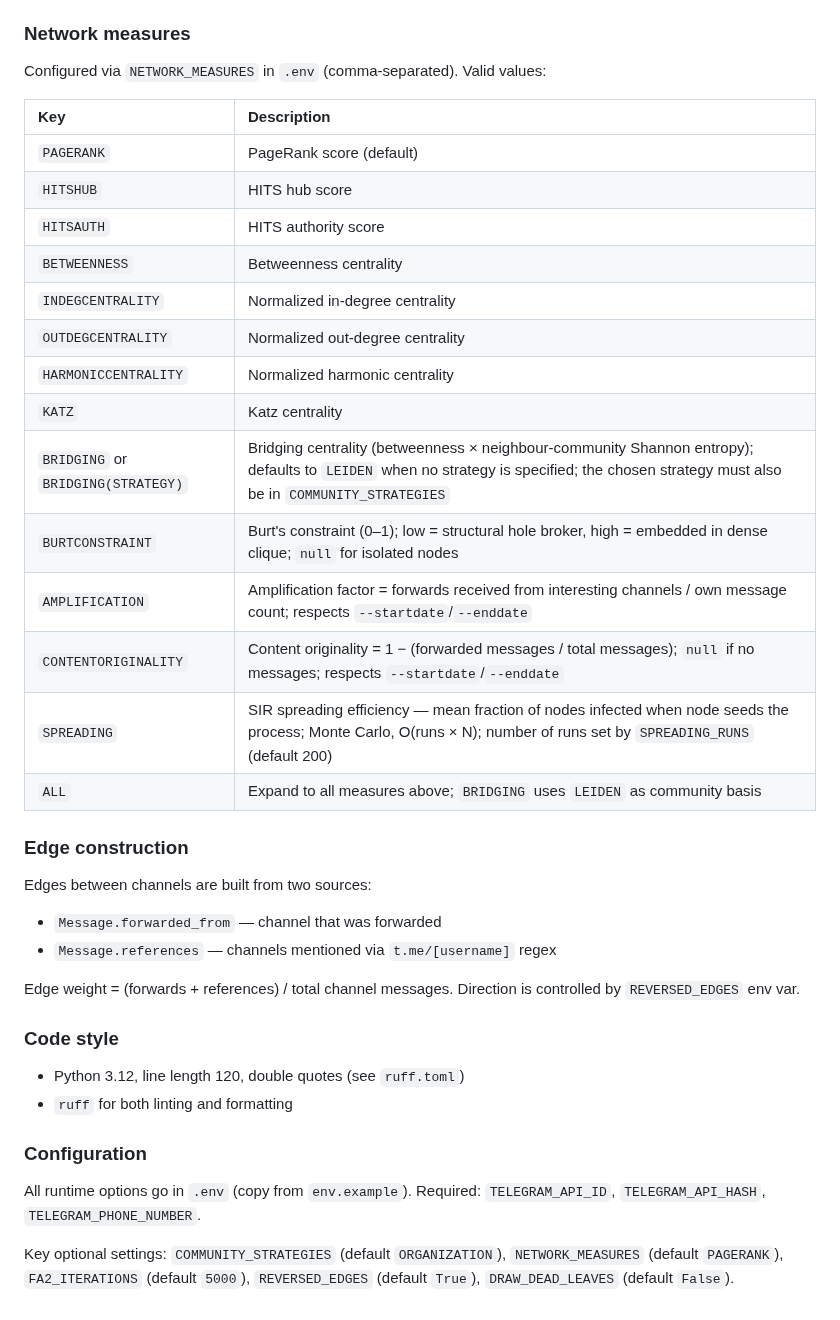
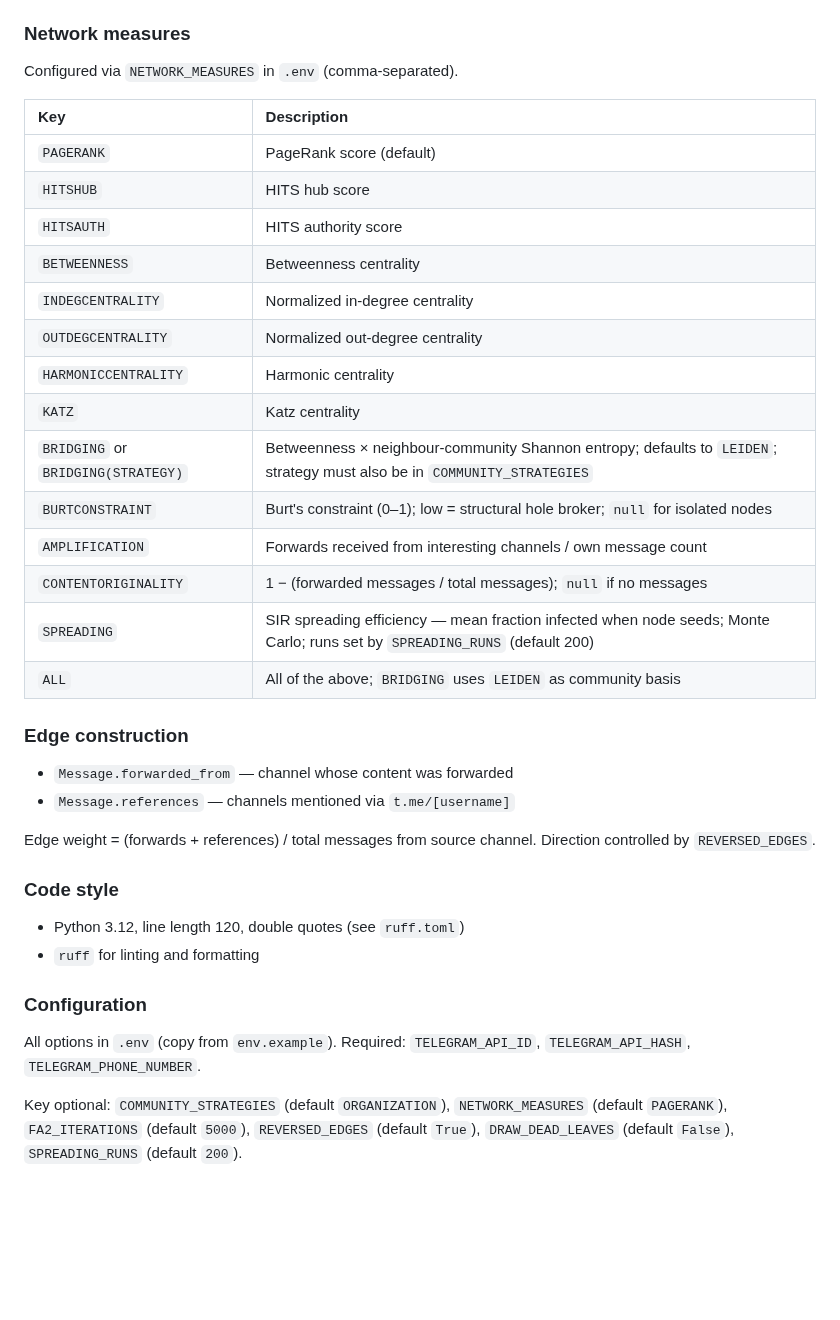
Before and after one commit to giovabal/TNExp, a Markdown page: CLAUDE.md, the part around one of its changes. Rendered like a GitHub page; blank space fills up the shorter version.

```diff
--- a/CLAUDE.md
+++ b/CLAUDE.md
@@ -66,7 +51,7 @@ cd graph && python -m http.server 8001
 
 ### Network measures
 
-Configured via `NETWORK_MEASURES` in `.env` (comma-separated). Valid values:
+Configured via `NETWORK_MEASURES` in `.env` (comma-separated).
 
 | Key | Description |
 | :-- | :---------- |
@@ -76,30 +61,29 @@ Configured via `NETWORK_MEASURES` in `.env` (comma-separated). Valid values:
 | `BETWEENNESS` | Betweenness centrality |
 | `INDEGCENTRALITY` | Normalized in-degree centrality |
 | `OUTDEGCENTRALITY` | Normalized out-degree centrality |
-| `HARMONICCENTRALITY` | Normalized harmonic centrality |
+| `HARMONICCENTRALITY` | Harmonic centrality |
 | `KATZ` | Katz centrality |
-| `BRIDGING` or `BRIDGING(STRATEGY)` | Bridging centrality (betweenness × neighbour-community Shannon entropy); defaults to `LEIDEN` when no strategy is specified; the chosen strategy must also be in `COMMUNITY_STRATEGIES` |
-| `BURTCONSTRAINT` | Burt's constraint (0–1); low = structural hole broker, high = embedded in dense clique; `null` for isolated nodes |
-| `AMPLIFICATION` | Amplification factor = forwards received from interesting channels / own message count; respects `--startdate`/`--enddate` |
-| `CONTENTORIGINALITY` | Content originality = 1 − (forwarded messages / total messages); `null` if no messages; respects `--startdate`/`--enddate` |
-| `SPREADING` | SIR spreading efficiency — mean fraction of nodes infected when node seeds the process; Monte Carlo, O(runs × N); number of runs set by `SPREADING_RUNS` (default 200) |
-| `ALL` | Expand to all measures above; `BRIDGING` uses `LEIDEN` as community basis |
+| `BRIDGING` or `BRIDGING(STRATEGY)` | Betweenness × neighbour-community Shannon entropy; defaults to `LEIDEN`; strategy must also be in `COMMUNITY_STRATEGIES` |
+| `BURTCONSTRAINT` | Burt's constraint (0–1); low = structural hole broker; `null` for isolated nodes |
+| `AMPLIFICATION` | Forwards received from interesting channels / own message count |
+| `CONTENTORIGINALITY` | 1 − (forwarded messages / total messages); `null` if no messages |
+| `SPREADING` | SIR spreading efficiency — mean fraction infected when node seeds; Monte Carlo; runs set by `SPREADING_RUNS` (default 200) |
+| `ALL` | All of the above; `BRIDGING` uses `LEIDEN` as community basis |
 
 ### Edge construction
 
-Edges between channels are built from two sources:
-- `Message.forwarded_from` — channel that was forwarded
-- `Message.references` — channels mentioned via `t.me/[username]` regex
+- `Message.forwarded_from` — channel whose content was forwarded
+- `Message.references` — channels mentioned via `t.me/[username]`
 
-Edge weight = (forwards + references) / total channel messages. Direction is controlled by `REVERSED_EDGES` env var.
+Edge weight = (forwards + references) / total messages from source channel. Direction controlled by `REVERSED_EDGES`.
 
 ### Code style
 
 - Python 3.12, line length 120, double quotes (see `ruff.toml`)
-- `ruff` for both linting and formatting
+- `ruff` for linting and formatting
 
 ### Configuration
 
-All runtime options go in `.env` (copy from `env.example`). Required: `TELEGRAM_API_ID`, `TELEGRAM_API_HASH`, `TELEGRAM_PHONE_NUMBER`.
+All options in `.env` (copy from `env.example`). Required: `TELEGRAM_API_ID`, `TELEGRAM_API_HASH`, `TELEGRAM_PHONE_NUMBER`.
 
-Key optional settings: `COMMUNITY_STRATEGIES` (default `ORGANIZATION`), `NETWORK_MEASURES` (default `PAGERANK`), `FA2_ITERATIONS` (default `5000`), `REVERSED_EDGES` (default `True`), `DRAW_DEAD_LEAVES` (default `False`).
+Key optional: `COMMUNITY_STRATEGIES` (default `ORGANIZATION`), `NETWORK_MEASURES` (default `PAGERANK`), `FA2_ITERATIONS` (default `5000`), `REVERSED_EDGES` (default `True`), `DRAW_DEAD_LEAVES` (default `False`), `SPREADING_RUNS` (default `200`).
```
Also changed, not shown: other parts of CLAUDE.md (+22 -37 lines), README.md (+1 -1 lines).
